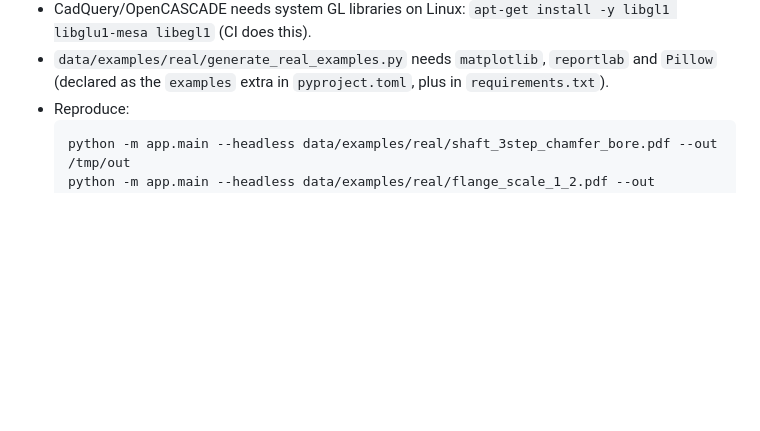
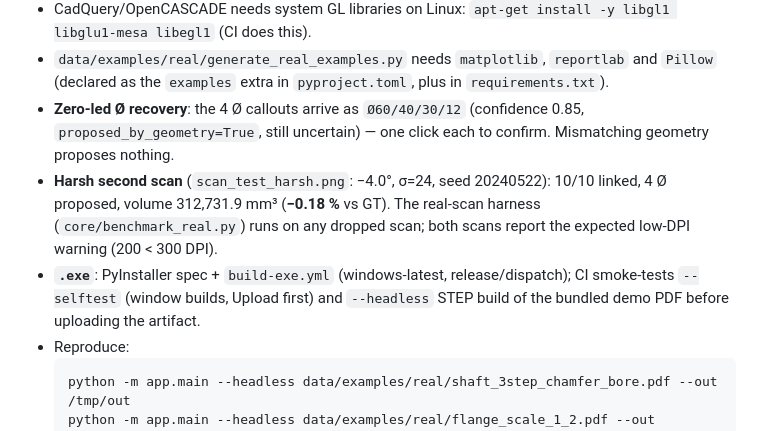
Before and after one commit to Igorr112323/Scanning-of-drawings, a Markdown page: docs/BENCHMARK.md, the part around the change. Drawn GitHub-style; blank space fills up the shorter version.

````diff
--- a/docs/BENCHMARK.md
+++ b/docs/BENCHMARK.md
@@ -68,6 +68,16 @@ volume 870,220.9 mm³ vs analytic π·(25²·120 + 45²·80 + 20²·100) = 870,2
 - `data/examples/real/generate_real_examples.py` needs `matplotlib`,
   `reportlab` and `Pillow` (declared as the `examples` extra in
   `pyproject.toml`, plus in `requirements.txt`).
+- **Zero-led Ø recovery**: the 4 Ø callouts arrive as `Ø60/40/30/12`
+  (confidence 0.85, `proposed_by_geometry=True`, still uncertain) — one
+  click each to confirm. Mismatching geometry proposes nothing.
+- **Harsh second scan** (`scan_test_harsh.png`: −4.0°, σ=24, seed 20240522):
+  10/10 linked, 4 Ø proposed, volume 312,731.9 mm³ (**−0.18 %** vs GT).
+  The real-scan harness (`core/benchmark_real.py`) runs on any dropped scan;
+  both scans report the expected low-DPI warning (200 < 300 DPI).
+- **`.exe`**: PyInstaller spec + `build-exe.yml` (windows-latest, release/dispatch);
+  CI smoke-tests `--selftest` (window builds, Upload first) and `--headless`
+  STEP build of the bundled demo PDF before uploading the artifact.
 - Reproduce:
   ```bash
   python -m app.main --headless data/examples/real/shaft_3step_chamfer_bore.pdf --out /tmp/out
````
Also changed, not shown: README.md (+23 -2 lines), docs/ARCHITECTURE.md (+26 -3 lines), docs/DEMO_SCRIPT.md (added, +33 -0 lines), docs/screenshots/exe_demo.png (added), 6 other files.
